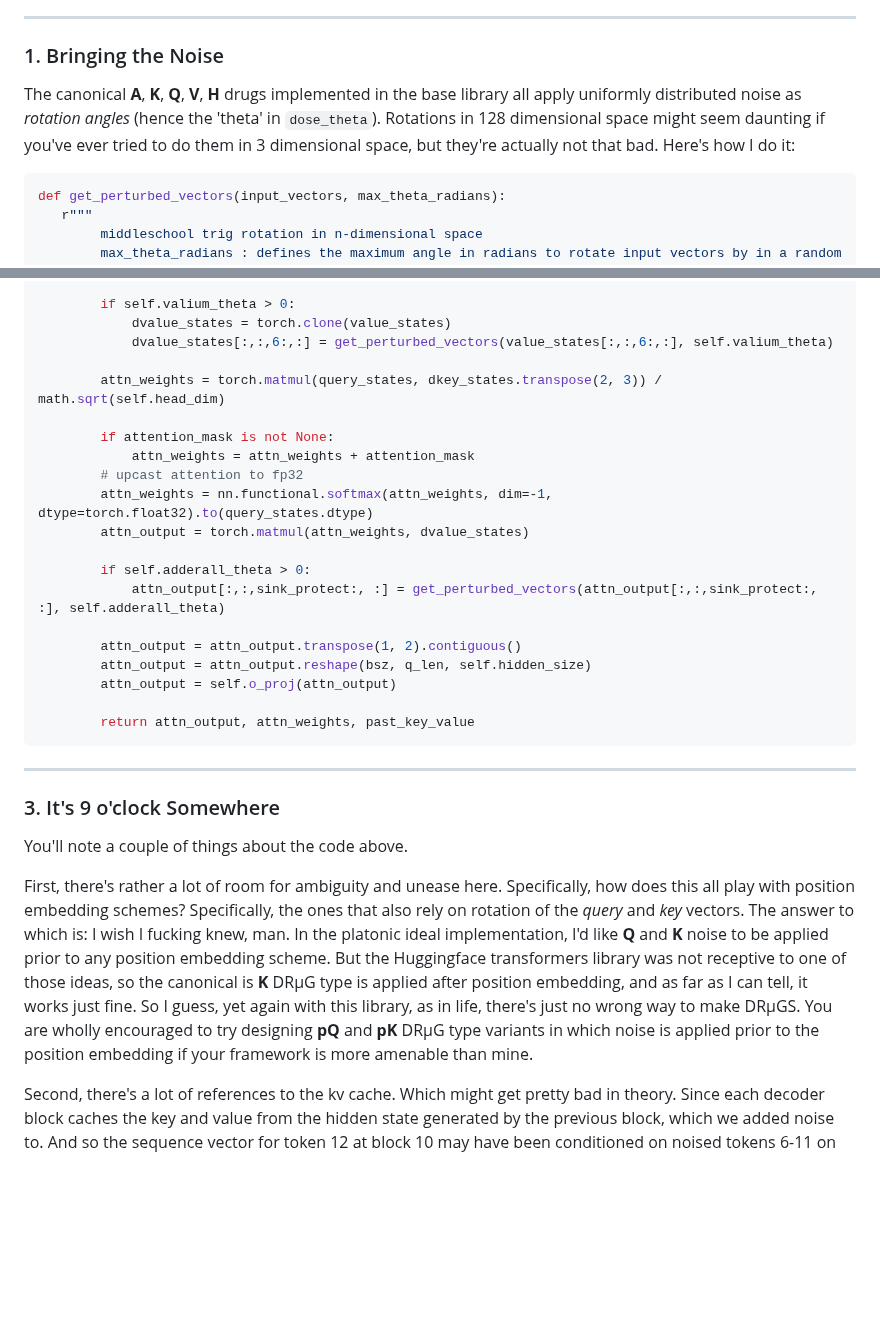
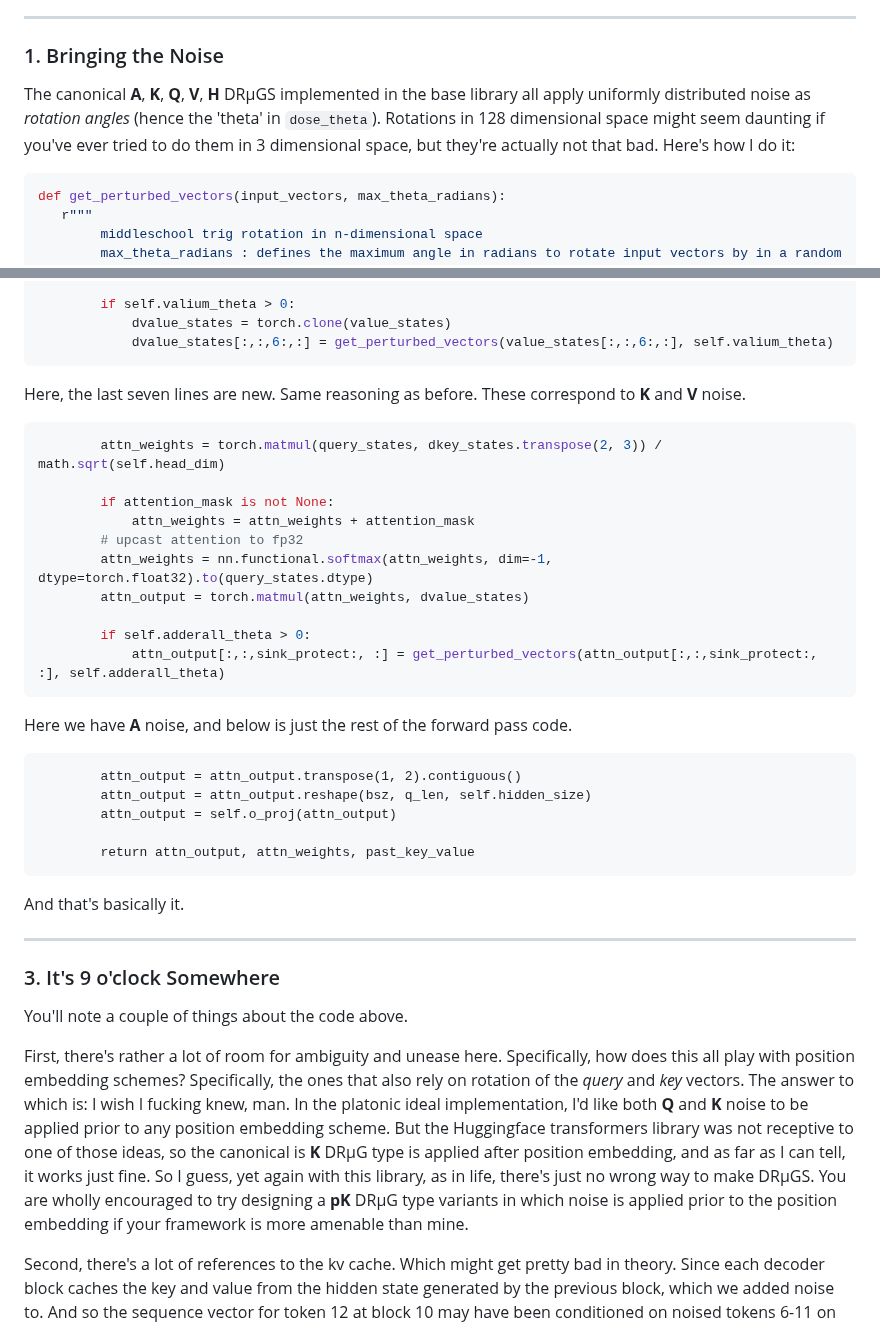
Before and after one commit to EGjoni/DRUGS, a Markdown page: porting/A Guide to Making DRUGS.md, 2 parts joined by grey strips. Drawn GitHub-style; blank space fills up the shorter version.

````diff
--- a/porting/A Guide to Making DRUGS.md
+++ b/porting/A Guide to Making DRUGS.md
@@ -18,7 +18,7 @@ But there are a few things to consider:
 ------------
  ### 1. Bringing the Noise
 
-The canonical **A**, **K**, **Q**, **V**, **H** drugs implemented in the base library all apply uniformly distributed noise as *rotation angles* (hence the 'theta' in `dose_theta`). Rotations in 128 dimensional space might seem daunting if you've ever tried to do them in 3 dimensional space, but they're actually not that bad. Here's how I do it:
+The canonical **A**, **K**, **Q**, **V**, **H** DRµGS implemented in the base library all apply uniformly distributed noise as *rotation angles* (hence the 'theta' in `dose_theta`). Rotations in 128 dimensional space might seem daunting if you've ever tried to do them in 3 dimensional space, but they're actually not that bad. Here's how I do it:
 
 ```python
 def get_perturbed_vectors(input_vectors, max_theta_radians):
@@ -141,7 +146,9 @@ def llama_drugged_attention_forward(
         if self.valium_theta > 0:
             dvalue_states = torch.clone(value_states)
             dvalue_states[:,:,6:,:] = get_perturbed_vectors(value_states[:,:,6:,:], self.valium_theta)
-
+```
+Here, the last seven lines are new. Same reasoning as before. These correspond to **K** and **V** noise.
+```python
         attn_weights = torch.matmul(query_states, dkey_states.transpose(2, 3)) / math.sqrt(self.head_dim)
 
         if attention_mask is not None:
@@ -152,13 +159,16 @@ def llama_drugged_attention_forward(
 
         if self.adderall_theta > 0:
             attn_output[:,:,sink_protect:, :] = get_perturbed_vectors(attn_output[:,:,sink_protect:, :], self.adderall_theta)
-
+```
+Here we have **A** noise, and below is just the rest of the forward pass code.
+```
         attn_output = attn_output.transpose(1, 2).contiguous()
         attn_output = attn_output.reshape(bsz, q_len, self.hidden_size)
         attn_output = self.o_proj(attn_output)
 
         return attn_output, attn_weights, past_key_value
 ```
+And that's basically it.
 
 ------------
 
@@ -166,8 +176,8 @@ def llama_drugged_attention_forward(
 You'll note a couple of things about the code above.
 
 First, there's rather a lot of room for ambiguity and unease here. Specifically, how does this all play with position embedding schemes? Specifically, the ones that also rely on rotation of the *query* and *key* vectors.
-The answer to which is: I wish I fucking knew, man. In the platonic ideal implementation, I'd like **Q** and **K** noise to be applied prior to any position embedding scheme. But the Huggingface transformers library was not receptive to one of those ideas, so the canonical is **K** DRµG type is applied after position embedding, and as far as I can tell, it works just fine. So I guess, yet again with this library, as in life, there's just no wrong way to make DRµGS.
-You are wholly encouraged to try designing **pQ** and **pK** DRµG type variants in which noise is applied prior to the position embedding if your framework is more amenable than mine.
+The answer to which is: I wish I fucking knew, man. In the platonic ideal implementation, I'd like both **Q** and **K** noise to be applied prior to any position embedding scheme. But the Huggingface transformers library was not receptive to one of those ideas, so the canonical is **K** DRµG type is applied after position embedding, and as far as I can tell, it works just fine. So I guess, yet again with this library, as in life, there's just no wrong way to make DRµGS.
+You are wholly encouraged to try designing a **pK** DRµG type variants in which noise is applied prior to the position embedding if your framework is more amenable than mine.
 
 Second, there's a lot of references to the kv cache. Which might get pretty bad in theory. Since each decoder block caches the key and value from the hidden state generated by the previous block, which we added noise to. And so the sequence vector for token 12 at block 10 may have been conditioned on noised tokens 6-11 on the first pass. Then on the second pass, token 13 at block 10 is conditioned on noised tokens 6-12, but 12 was already itself conditioned on noise, so we're doubling up noise on top of noise. And then on the third pass it's noise on top of noise on top of noise.
 
````
Also changed, not shown: other parts of porting/A Guide to Making DRUGS.md (+7 -2 lines).
